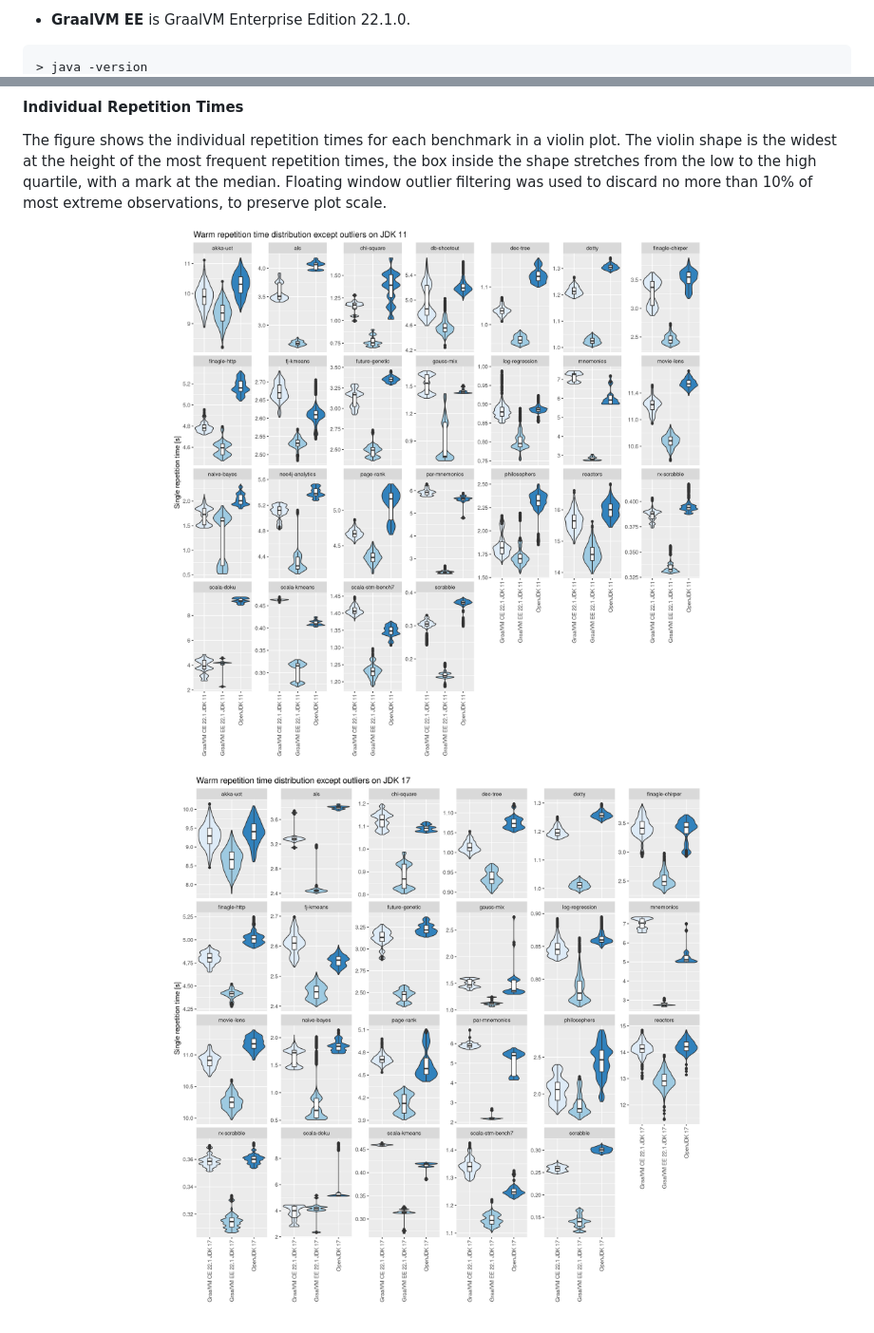
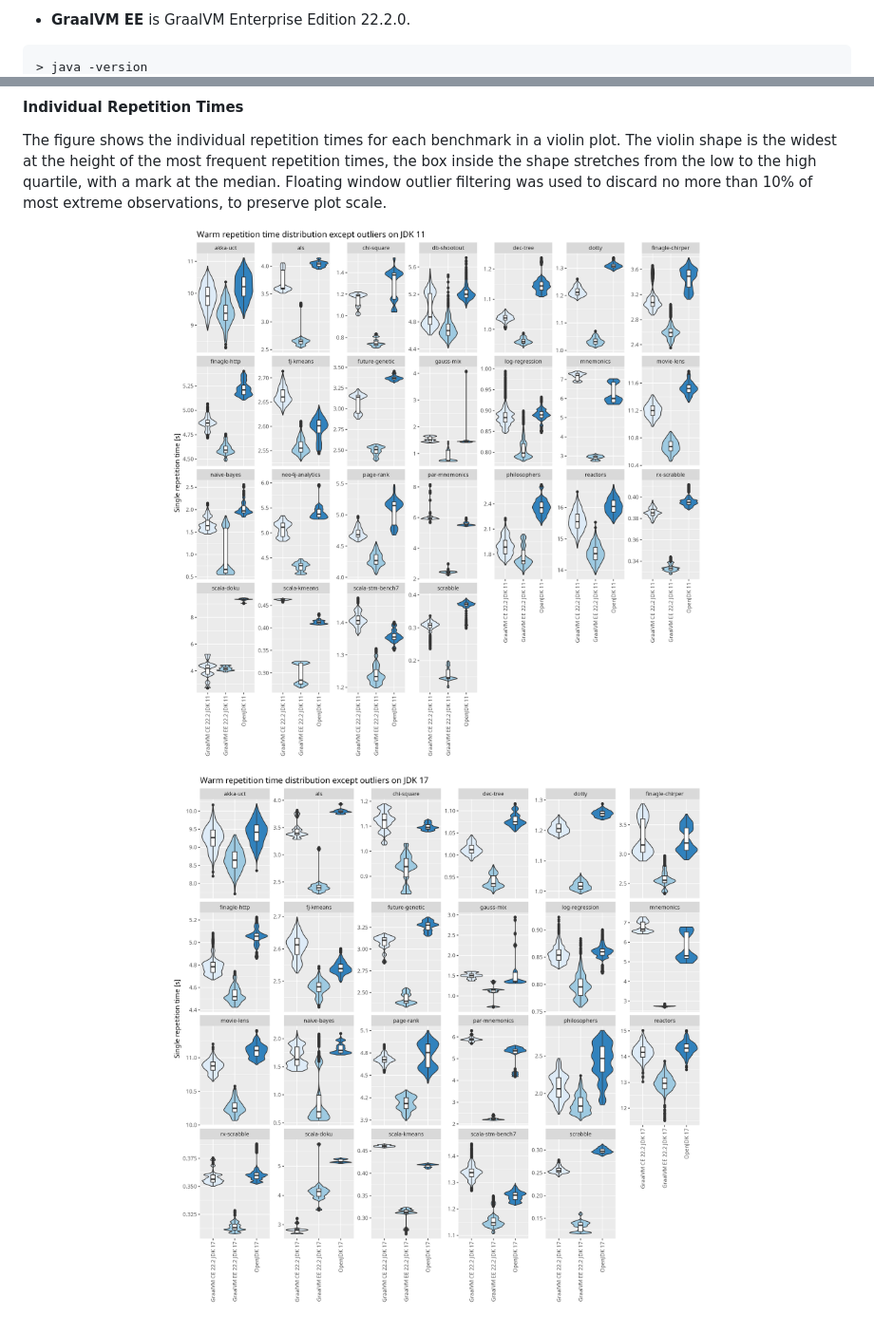
Before and after one commit to renaissance-benchmarks/measurements, a Markdown page: README.md, 2 parts joined by grey strips. Shown at 95% size. Rendered like a GitHub page; pictures changed too: samples-violin-jdk-11-time-warm-inliers.png, samples-violin-jdk-17-time-warm-inliers.png.

````diff
--- a/README.md
+++ b/README.md
@@ -46,5 +46,5 @@ OpenJDK 64-Bit Server VM GraalVM CE 22.1.0 (build 17.0.3+7-jvmci-22.1-b06, mixed
 ```
 
-- **GraalVM EE** is GraalVM Enterprise Edition 22.1.0.
+- **GraalVM EE** is GraalVM Enterprise Edition 22.2.0.
 ```
 > java -version
````
Also changed, not shown: other parts of README.md (+14 -14 lines), mean-bar-jdk-11-time.png, mean-bar-jdk-17-time.png, stripe-jdk-11.png, 4 other files.
